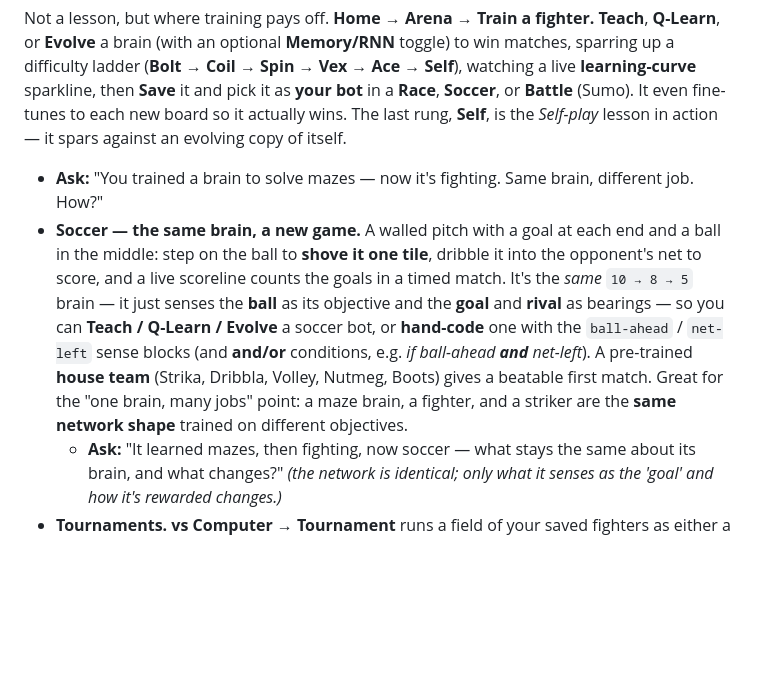
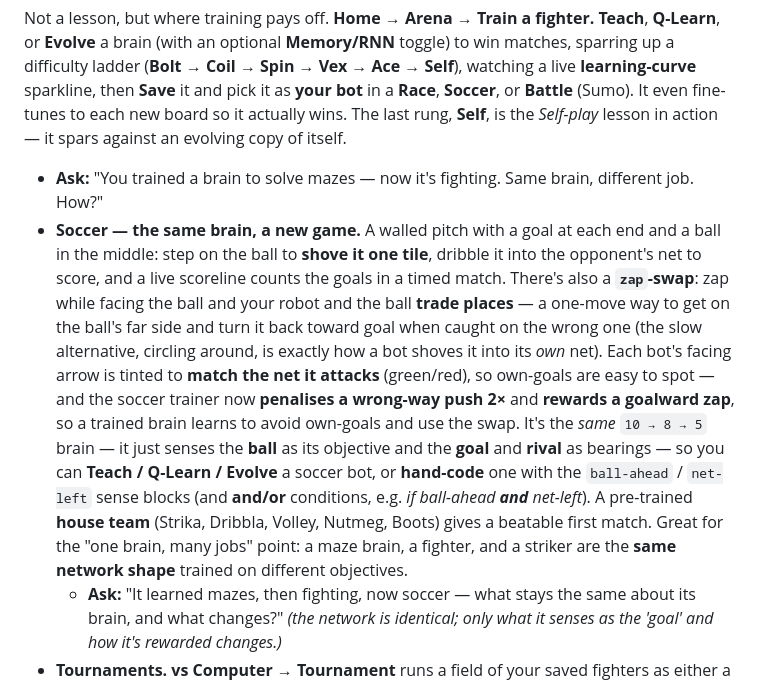
Before and after one commit to JamesDavid/cyd-GridBot, a Markdown page: docs/HANDBOOK.md, the part around the change. Drawn GitHub-style; blank space fills up the shorter version.

Commit message:
Retrain clean striker (v7) with the zap reward; refresh soccer.gif; HANDBOOK zap-swap
- Trained fighter v7 = Teach -> Q-Learn with BOTH the 2x wrong-way penalty and
  the goalward-zap reward (on-device). New soccer.gif: v7 vs the previous clean
  striker, two clean colour-matched goals (1-1), no own-goals.
- HANDBOOK: documented the soccer zap-swap + the goal-coloured arrows + the
  trainer's own-goal penalty / zap reward.

(Note: a trained net uses the zap only situationally -- it mostly learns to
avoid the wrong side -- so the swap is hard to force into a short clip; a
dedicated hand-coded demo follows.)

Co-Authored-By: Claude Opus 4.8 (1M context) <noreply@anthropic.com>

```diff
--- a/docs/HANDBOOK.md
+++ b/docs/HANDBOOK.md
@@ -266,7 +266,7 @@ Condensed pages. Same shape as the sample: **Big idea · On screen · Ask · Wat
 
 Not a lesson, but where training pays off. **Home → Arena → Train a fighter.** **Teach**, **Q-Learn**, or **Evolve** a brain (with an optional **Memory/RNN** toggle) to win matches, sparring up a difficulty ladder (**Bolt → Coil → Spin → Vex → Ace → Self**), watching a live **learning-curve** sparkline, then **Save** it and pick it as **your bot** in a **Race**, **Soccer**, or **Battle** (Sumo). It even fine-tunes to each new board so it actually wins. The last rung, **Self**, is the *Self-play* lesson in action — it spars against an evolving copy of itself.
 - **Ask:** "You trained a brain to solve mazes — now it's fighting. Same brain, different job. How?"
-- **Soccer — the same brain, a new game.** A walled pitch with a goal at each end and a ball in the middle: step on the ball to **shove it one tile**, dribble it into the opponent's net to score, and a live scoreline counts the goals in a timed match. It's the *same* `10 → 8 → 5` brain — it just senses the **ball** as its objective and the **goal** and **rival** as bearings — so you can **Teach / Q-Learn / Evolve** a soccer bot, or **hand-code** one with the `ball-ahead` / `net-left` sense blocks (and **and/or** conditions, e.g. *if ball-ahead **and** net-left*). A pre-trained **house team** (Strika, Dribbla, Volley, Nutmeg, Boots) gives a beatable first match. Great for the "one brain, many jobs" point: a maze brain, a fighter, and a striker are the **same network shape** trained on different objectives.
+- **Soccer — the same brain, a new game.** A walled pitch with a goal at each end and a ball in the middle: step on the ball to **shove it one tile**, dribble it into the opponent's net to score, and a live scoreline counts the goals in a timed match. There's also a **`zap`-swap**: zap while facing the ball and your robot and the ball **trade places** — a one-move way to get on the ball's far side and turn it back toward goal when caught on the wrong one (the slow alternative, circling around, is exactly how a bot shoves it into its *own* net). Each bot's facing arrow is tinted to **match the net it attacks** (green/red), so own-goals are easy to spot — and the soccer trainer now **penalises a wrong-way push 2×** and **rewards a goalward zap**, so a trained brain learns to avoid own-goals and use the swap. It's the *same* `10 → 8 → 5` brain — it just senses the **ball** as its objective and the **goal** and **rival** as bearings — so you can **Teach / Q-Learn / Evolve** a soccer bot, or **hand-code** one with the `ball-ahead` / `net-left` sense blocks (and **and/or** conditions, e.g. *if ball-ahead **and** net-left*). A pre-trained **house team** (Strika, Dribbla, Volley, Nutmeg, Boots) gives a beatable first match. Great for the "one brain, many jobs" point: a maze brain, a fighter, and a striker are the **same network shape** trained on different objectives.
   - **Ask:** "It learned mazes, then fighting, now soccer — what stays the same about its brain, and what changes?" *(the network is identical; only what it senses as the 'goal' and how it's rewarded changes.)*
 - **Tournaments.** **vs Computer → Tournament** runs a field of your saved fighters as either a **Cup** (single-elimination bracket) or a **Ladder** (round-robin), and you pick the **discipline** — Race, Soccer, or Battle. Every match is deterministic and replayed on screen, so the bracket is real, not random. The natural capstone after kids have trained a few fighters; pair it with the radio **class tournament** in §7.
 - **Knobs (optional, advanced).** A **"Knobs"** button hides three real hyperparameters — **learning rate**, **rounds**, and **explore** (mutation for Evolve, exploration for Q-Learn). They're tucked away so they're never in a beginner's path, but they let a curious student feel a setting change a *real* fighter's training — the hands-on partner to the **Tuning a real net** lesson.
```
Also changed, not shown: docs/soccer.gif.
